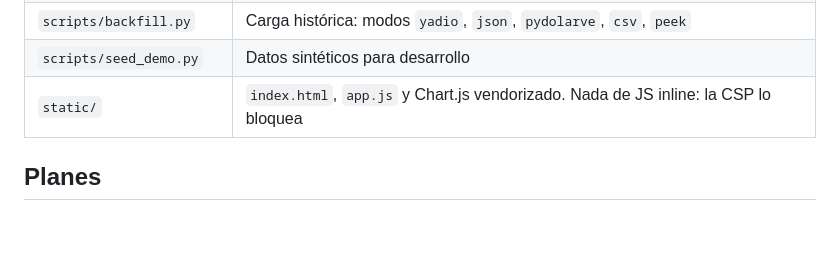
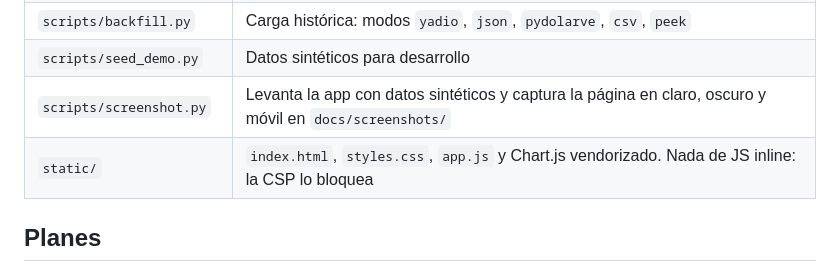
Before and after one commit to Bl1tzkrieg/ves-usdt-api, a Markdown page: CLAUDE.md, the part around the change. Drawn GitHub-style; blank space fills up the shorter version.

```diff
--- a/CLAUDE.md
+++ b/CLAUDE.md
@@ -49,7 +49,8 @@ python -m scripts.backfill csv --source bcv --file bcv.csv
 | `app/sources/` | Una clase `RateSource` por fuente y el `REGISTRY` |
 | `scripts/backfill.py` | Carga histórica: modos `yadio`, `json`, `pydolarve`, `csv`, `peek` |
 | `scripts/seed_demo.py` | Datos sintéticos para desarrollo |
-| `static/` | `index.html`, `app.js` y Chart.js vendorizado. Nada de JS inline: la CSP lo bloquea |
+| `scripts/screenshot.py` | Levanta la app con datos sintéticos y captura la página en claro, oscuro y móvil en `docs/screenshots/` |
+| `static/` | `index.html`, `styles.css`, `app.js` y Chart.js vendorizado. Nada de JS inline: la CSP lo bloquea |
 
 ## Planes
 
```
Also changed, not shown: README.md (+14 -1 lines), docs/screenshots/dark.png, docs/screenshots/light.png, docs/screenshots/mobile.png, 1 other file.
